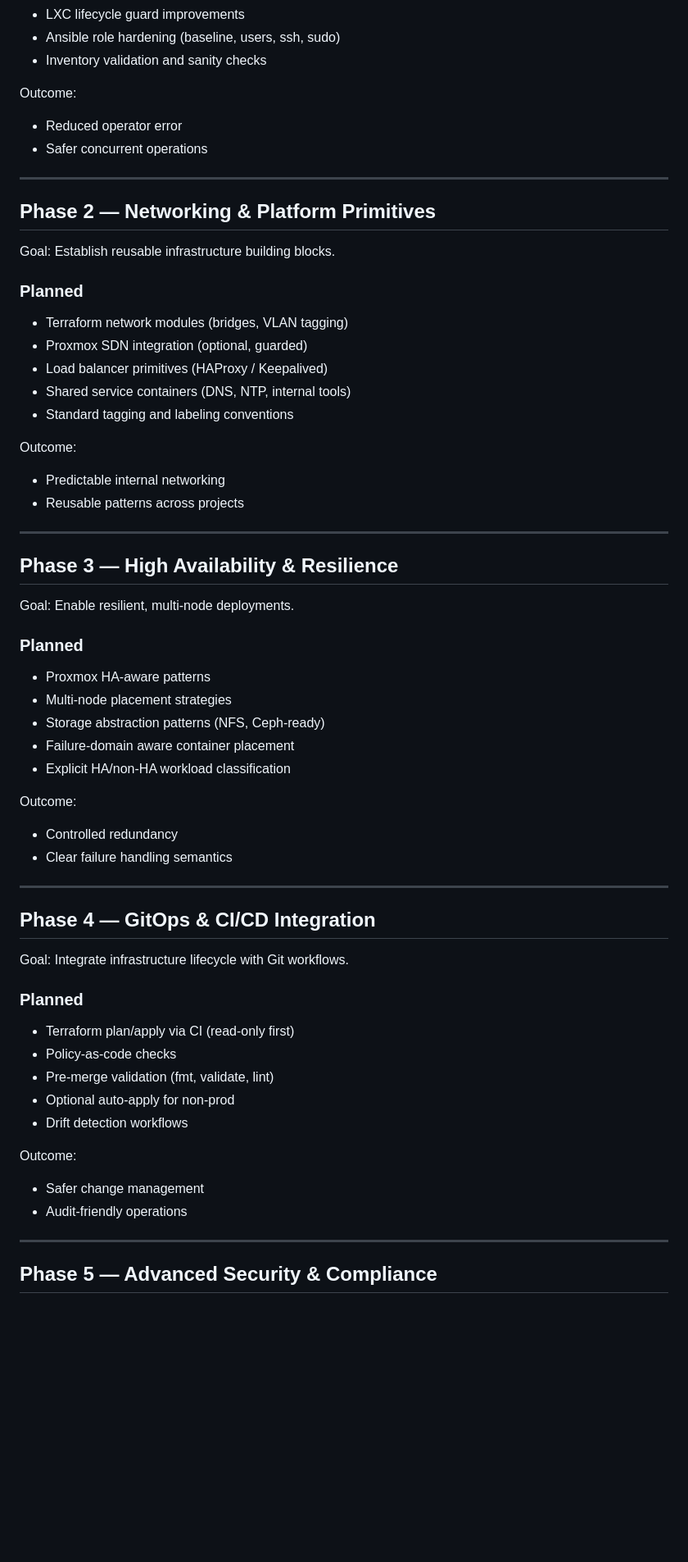
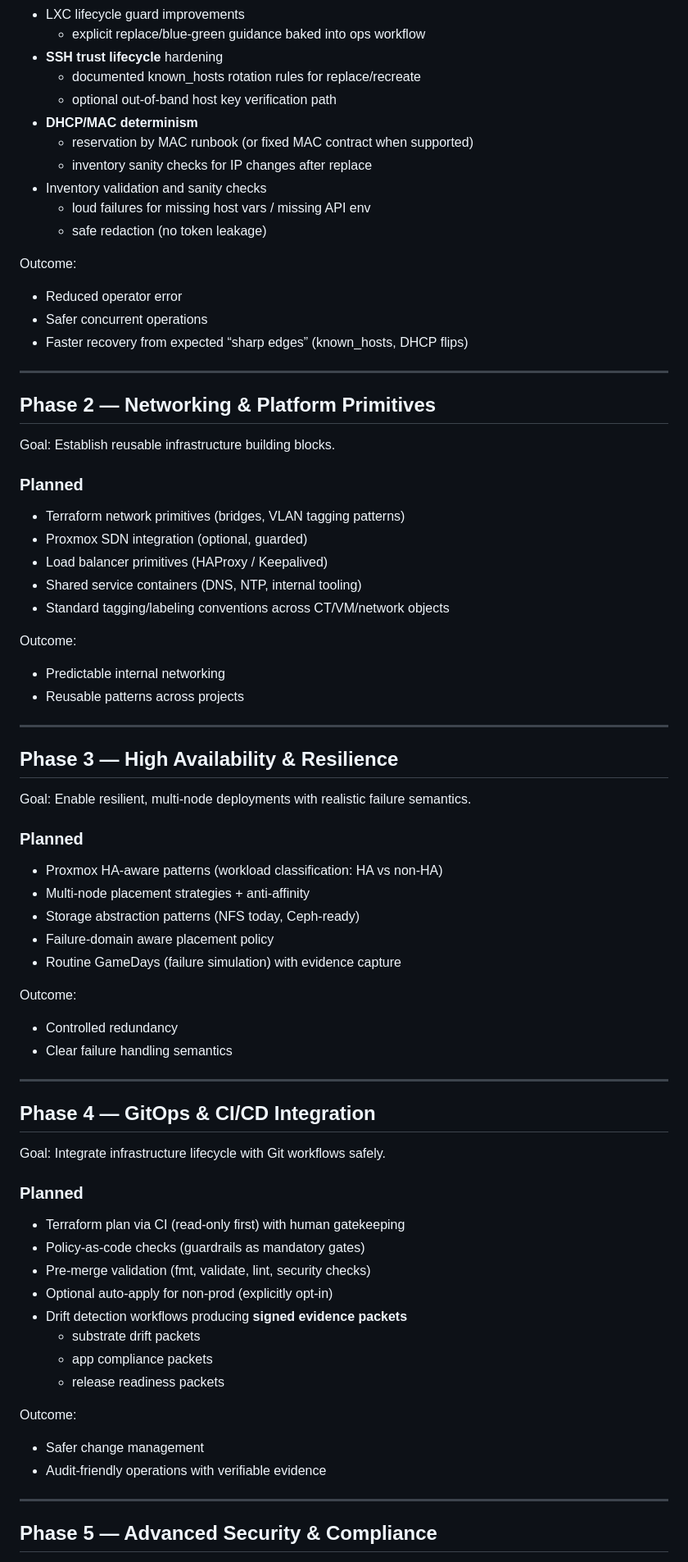
Before and after one commit to ankouros/samakia-fabric, a Markdown page: ROADMAP.md, the part around one of its changes. Shown at 82% size. GitHub-like rendering; blank space fills up the shorter version.

```diff
--- a/ROADMAP.md
+++ b/ROADMAP.md
@@ -57,10 +79,19 @@ Goal: Make day-2 operations safer and more repeatable.
 - LXC lifecycle guard improvements
-- Ansible role hardening (baseline, users, ssh, sudo)
+  - explicit replace/blue-green guidance baked into ops workflow
+- **SSH trust lifecycle** hardening
+  - documented known_hosts rotation rules for replace/recreate
+  - optional out-of-band host key verification path
+- **DHCP/MAC determinism**
+  - reservation by MAC runbook (or fixed MAC contract when supported)
+  - inventory sanity checks for IP changes after replace
 - Inventory validation and sanity checks
+  - loud failures for missing host vars / missing API env
+  - safe redaction (no token leakage)
 
 Outcome:
 - Reduced operator error
 - Safer concurrent operations
+- Faster recovery from expected “sharp edges” (known_hosts, DHCP flips)
 
 ---
 
@@ -69,11 +100,11 @@ Outcome:
 Goal: Establish reusable infrastructure building blocks.
 
 ### Planned
-- Terraform network modules (bridges, VLAN tagging)
+- Terraform network primitives (bridges, VLAN tagging patterns)
 - Proxmox SDN integration (optional, guarded)
 - Load balancer primitives (HAProxy / Keepalived)
-- Shared service containers (DNS, NTP, internal tools)
-- Standard tagging and labeling conventions
+- Shared service containers (DNS, NTP, internal tooling)
+- Standard tagging/labeling conventions across CT/VM/network objects
 
 Outcome:
 - Predictable internal networking
@@ -83,14 +114,14 @@ Outcome:
 
 ## Phase 3 — High Availability & Resilience
 
-Goal: Enable resilient, multi-node deployments.
+Goal: Enable resilient, multi-node deployments with realistic failure semantics.
 
 ### Planned
-- Proxmox HA-aware patterns
-- Multi-node placement strategies
-- Storage abstraction patterns (NFS, Ceph-ready)
-- Failure-domain aware container placement
-- Explicit HA/non-HA workload classification
+- Proxmox HA-aware patterns (workload classification: HA vs non-HA)
+- Multi-node placement strategies + anti-affinity
+- Storage abstraction patterns (NFS today, Ceph-ready)
+- Failure-domain aware placement policy
+- Routine GameDays (failure simulation) with evidence capture
 
 Outcome:
 - Controlled redundancy
@@ -100,18 +131,21 @@ Outcome:
 
 ## Phase 4 — GitOps & CI/CD Integration
 
-Goal: Integrate infrastructure lifecycle with Git workflows.
+Goal: Integrate infrastructure lifecycle with Git workflows safely.
 
 ### Planned
-- Terraform plan/apply via CI (read-only first)
-- Policy-as-code checks
-- Pre-merge validation (fmt, validate, lint)
-- Optional auto-apply for non-prod
-- Drift detection workflows
+- Terraform plan via CI (read-only first) with human gatekeeping
+- Policy-as-code checks (guardrails as mandatory gates)
+- Pre-merge validation (fmt, validate, lint, security checks)
+- Optional auto-apply for non-prod (explicitly opt-in)
+- Drift detection workflows producing **signed evidence packets**
+  - substrate drift packets
+  - app compliance packets
+  - release readiness packets
 
 Outcome:
 - Safer change management
-- Audit-friendly operations
+- Audit-friendly operations with verifiable evidence
 
 ---
 
```
Also changed, not shown: other parts of ROADMAP.md (+58 -35 lines).
